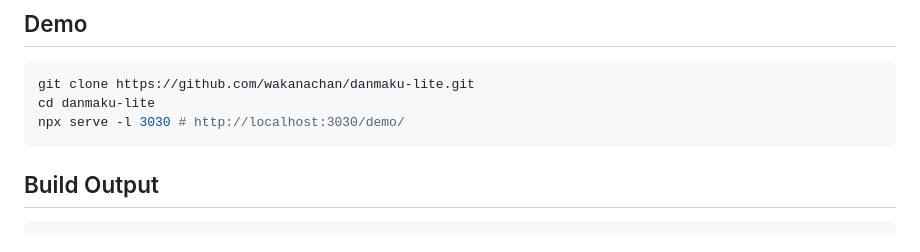
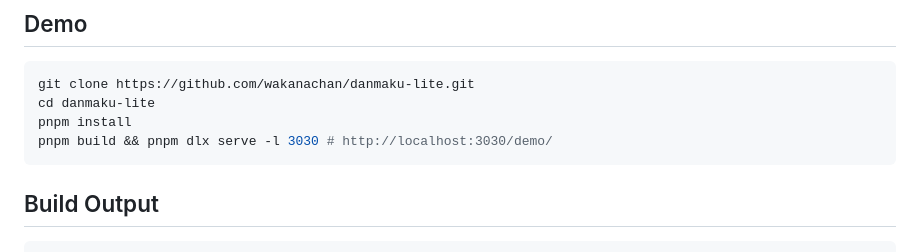
Before and after one commit to wakanachan/danmaku-lite, a Markdown page: README.md, the part around the change. GitHub-like rendering.

````diff
--- a/README.md
+++ b/README.md
@@ -264,7 +264,8 @@ All three entry points export the same public API. The per-engine entries omit t
 ```bash
 git clone https://github.com/wakanachan/danmaku-lite.git
 cd danmaku-lite
-npx serve -l 3030 # http://localhost:3030/demo/
+pnpm install
+pnpm build && pnpm dlx serve -l 3030 # http://localhost:3030/demo/
 ```
 
 ## Build Output
````
